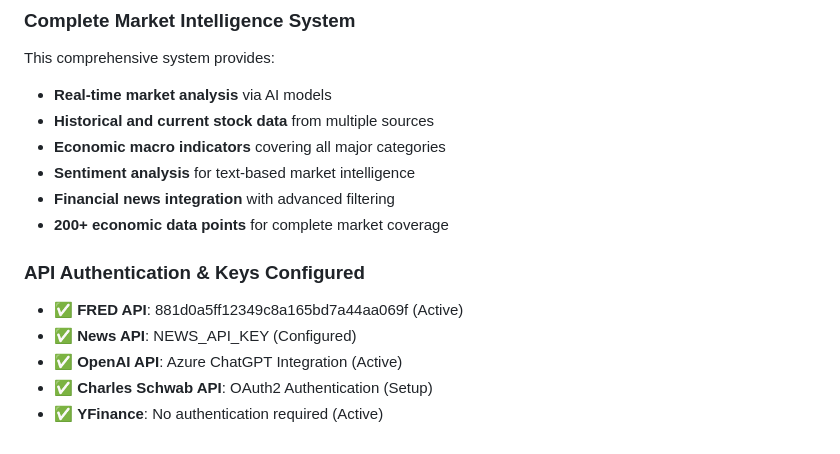
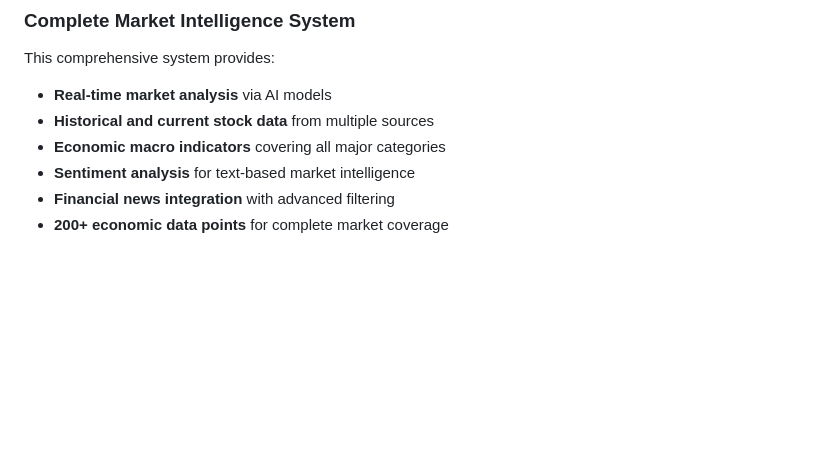
Before and after one commit to riokuchlyan25/SwingPhi-Backend, a Markdown page: README.md, the part around the change. Drawn GitHub-style; blank space fills up the shorter version.

Commit message:
Remove API authentication details from README.md for security and clarity

```diff
--- a/README.md
+++ b/README.md
@@ -246,10 +246,3 @@ This comprehensive system provides:
 - **Sentiment analysis** for text-based market intelligence
 - **Financial news integration** with advanced filtering
 - **200+ economic data points** for complete market coverage
-
-### API Authentication & Keys Configured
-- ✅ **FRED API**: 881d0a5ff12349c8a165bd7a44aa069f (Active)
-- ✅ **News API**: NEWS_API_KEY (Configured)
-- ✅ **OpenAI API**: Azure ChatGPT Integration (Active)
-- ✅ **Charles Schwab API**: OAuth2 Authentication (Setup)
-- ✅ **YFinance**: No authentication required (Active)
```
